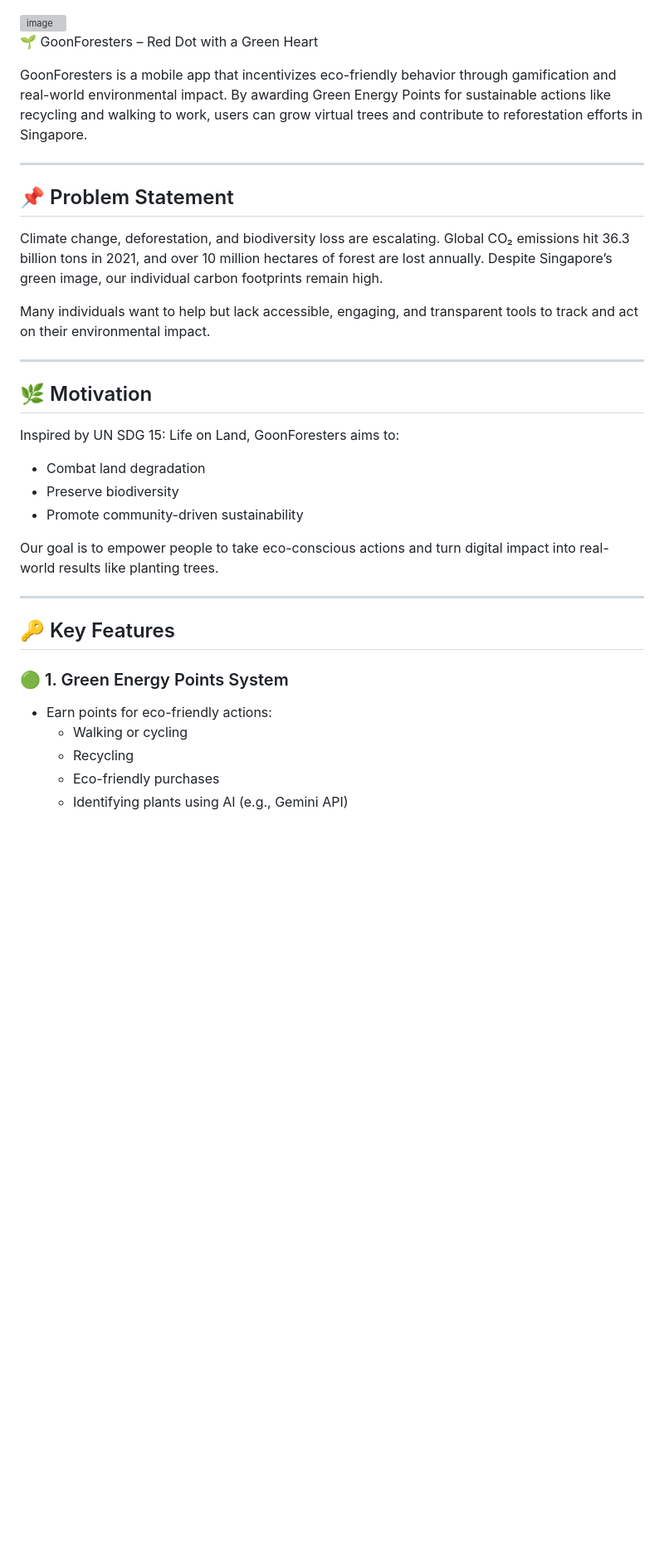
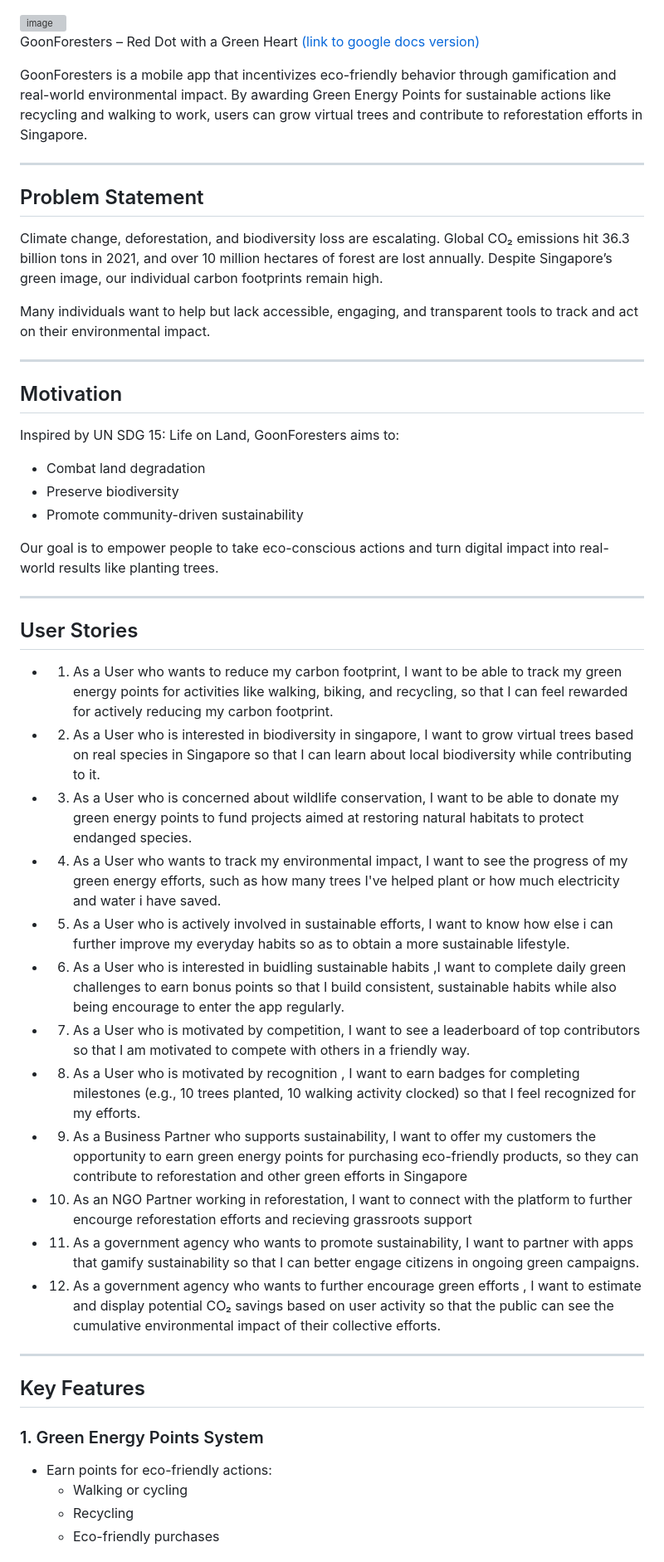
Before and after one commit to TimothyK0h/OrbitalGF, a Markdown page: README.md, the part around one of its changes. Shown at 83% size. Drawn GitHub-style; blank space fills up the shorter version; grey boxes are pictures that could not be loaded.

```diff
--- a/README.md
+++ b/README.md
@@ -1,12 +1,12 @@
 <img width="260" alt="image" src="https://github.com/user-attachments/assets/fce719a3-299a-432d-8c46-c08a6b756f7a" />
 
-🌱 GoonForesters – Red Dot with a Green Heart
+GoonForesters – Red Dot with a Green Heart [(link to google docs version)](https://docs.google.com/document/d/1kVyycbquxLbIAVVn1ew-12p-5HNWQe1GYRSzYT8B1Ao/edit?usp=sharing)
 
 GoonForesters is a mobile app that incentivizes eco-friendly behavior through gamification and real-world environmental impact. By awarding Green Energy Points for sustainable actions like recycling and walking to work, users can grow virtual trees and contribute to reforestation efforts in Singapore.
 
 ---
 
-## 📌 Problem Statement
+## Problem Statement
 
 Climate change, deforestation, and biodiversity loss are escalating. Global CO₂ emissions hit 36.3 billion tons in 2021, and over 10 million hectares of forest are lost annually. Despite Singapore’s green image, our individual carbon footprints remain high.
 
@@ -14,7 +14,7 @@ Many individuals want to help but lack accessible, engaging, and transparent too
 
 ---
 
-## 🌿 Motivation
+## Motivation
 
 Inspired by UN SDG 15: Life on Land, GoonForesters aims to:
 - Combat land degradation
@@ -25,12 +25,28 @@ Our goal is to empower people to take eco-conscious actions and turn digital imp
 
 ---
 
-## 🔑 Key Features
+## User Stories
+- 1. As a User who wants to reduce my carbon footprint, I want to be able to track my green energy points for activities like walking, biking, and recycling, so that I can feel rewarded for actively reducing my carbon footprint.
+- 2. As a User who is interested in biodiversity in singapore, I want to grow virtual trees based on real species in Singapore so that I can learn about local biodiversity while contributing to it.
+- 3. As a User who is concerned about wildlife conservation, I want to be able to donate my green energy points to fund projects aimed at restoring natural habitats to protect endanged species.
+- 4. As a User who wants to track my environmental impact, I want to see the progress of my green energy efforts, such as how many trees I've helped plant or how much electricity and water i have saved.
+- 5. As a User who is actively involved in sustainable efforts, I want to know how else i can further improve my everyday habits so as to obtain a more sustainable lifestyle.
+- 6. As a User who is interested in buidling sustainable habits ,I want to complete daily green challenges to earn bonus points so that I build consistent, sustainable habits while also being encourage to enter the app regularly.
+- 7. As a User who is motivated by competition,  I want to see a leaderboard of top contributors so that I am motivated to compete with others in a friendly way.
+- 8. As a User who is motivated by recognition , I want to earn badges for completing milestones (e.g., 10 trees planted, 10 walking activity clocked) so that I feel recognized for my efforts.
+- 9. As a Business Partner who supports sustainability, I want to offer my customers the opportunity to earn green energy points for purchasing eco-friendly products, so they can contribute to reforestation and other green efforts in Singapore
+- 10. As an NGO Partner working in reforestation, I want to connect with the platform to further encourge reforestation efforts and recieving grassroots support
+- 11. As a government agency who wants to promote sustainability, I want to partner with apps that gamify sustainability so that I can better engage citizens in ongoing green campaigns.
+- 12. As a government agency who wants to further encourage green efforts , I want to estimate and display potential CO₂ savings based on user activity so that the public can see the cumulative environmental impact of their collective efforts.
 
-### 🟢 1. Green Energy Points System
+
+---
+
+##  Key Features
+
+### 1. Green Energy Points System
 - Earn points for eco-friendly actions:
   - Walking or cycling
   - Recycling
   - Eco-friendly purchases
-  - Identifying plants using AI (e.g., Gemini API)
 
```
Also changed, not shown: other parts of README.md (+34 -24 lines).
